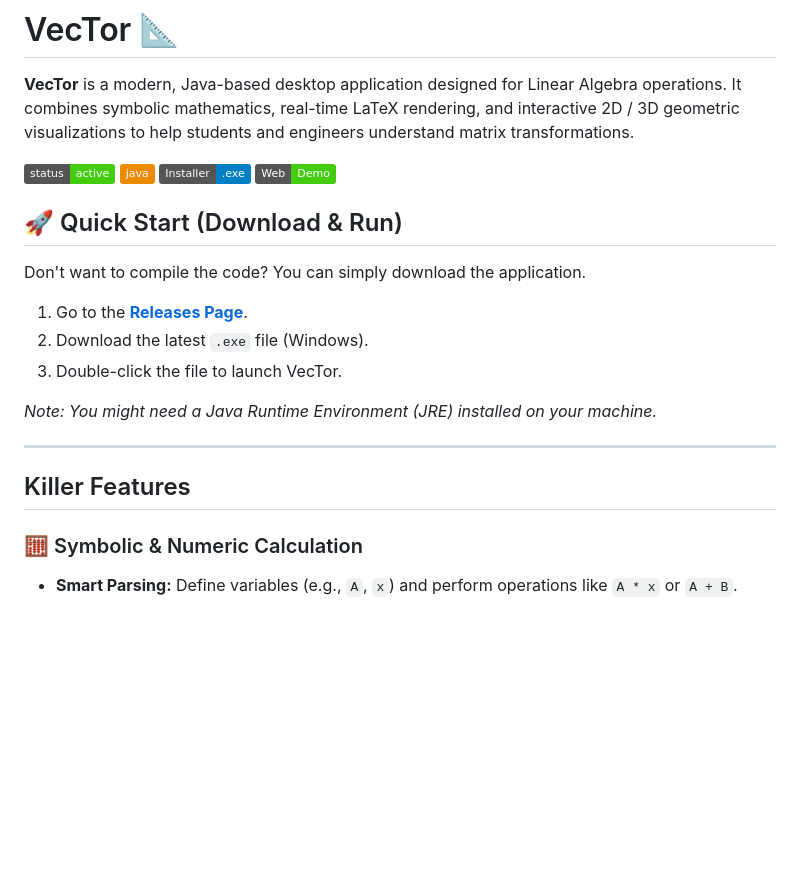
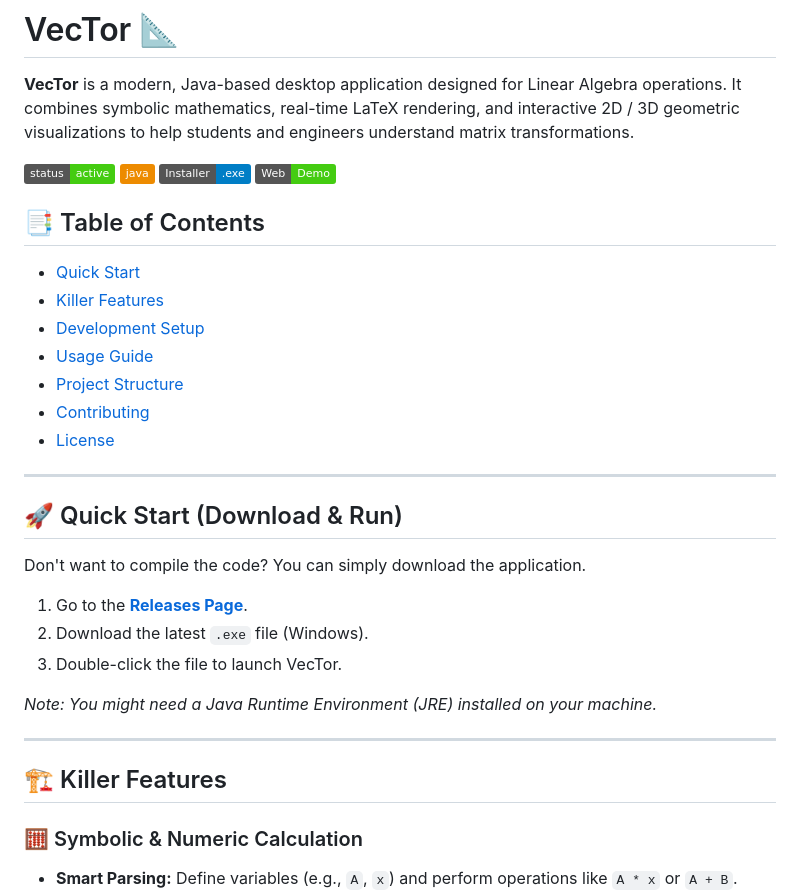
Before and after one commit to Davd-B/VecTor-Page, a Markdown page: README.md, the part around one of its changes. Drawn GitHub-style; badges without logos; blank space fills up the shorter version.

Commit message:
Update README with new sections and formatting

```diff
--- a/README.md
+++ b/README.md
@@ -6,6 +6,17 @@
 ![Java](https://img.shields.io/badge/java-%23ED8B00.svg?style=flat&logo=openjdk&logoColor=white)
 [![Installer (.exe)](https://img.shields.io/badge/Installer-.exe-blue?style=flat&logo=windows)](https://github.com/Davd-B/VecTor-Page/releases/latest/download/VecTor-Installer.exe)
 [![Web DEMO](https://img.shields.io/badge/Web-Demo-brightgreen?style=flat&logo=html5)](https://davd-b.github.io/VecTor-Page/web/)
+
+## 📑 Table of Contents
+- [Quick Start](#-quick-start-download--run)
+- [Killer Features](#-killer-features)
+- [Development Setup](#-development-setup-intellij-idea)
+- [Usage Guide](#-usage-guide)
+- [Project Structure](#-project-structure)
+- [Contributing](#-contributing)
+- [License](#-license)
+
+---
 
 ## 🚀 Quick Start (Download & Run)
 
@@ -19,7 +30,7 @@ Don't want to compile the code? You can simply download the application.
 
 ---
 
-## Killer Features
+## 🏗 Killer Features
 
 ### 🧮 Symbolic & Numeric Calculation
 *   **Smart Parsing:** Define variables (e.g., `A`, `x`) and perform operations like `A * x` or `A + B`.
```
Also changed, not shown: other parts of README.md (+3 -1 lines).
